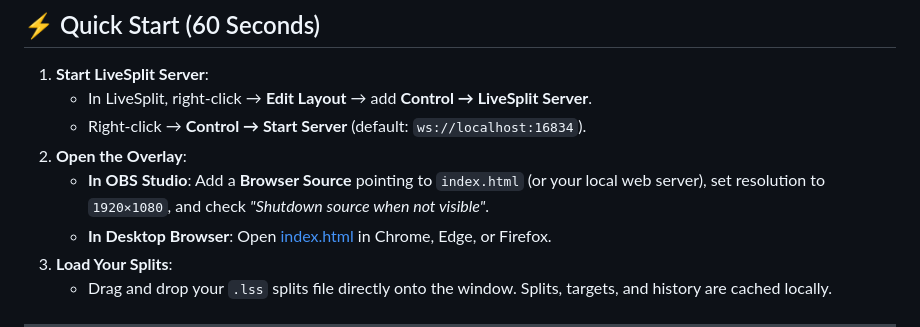
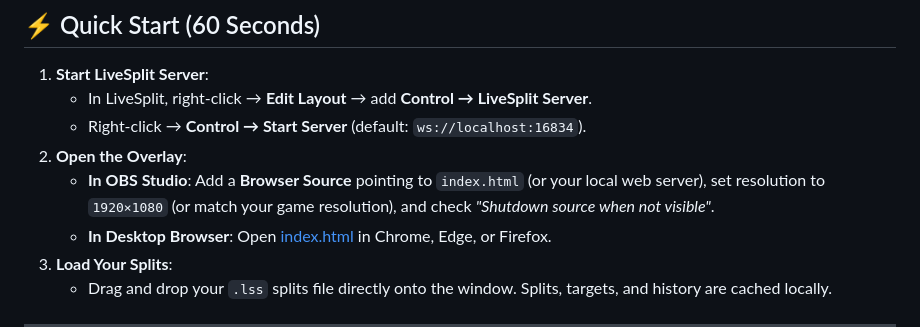
Before and after one commit to lukeroddis/Livesplit-Progress-Bar, a Markdown page: README.md, the part around the change. Rendered like a GitHub page.

Commit message:
Clarify OBS Browser Source resolution settings
Updated OBS Studio instructions to specify matching game resolution.

```diff
--- a/README.md
+++ b/README.md
@@ -25,7 +25,7 @@ Traditional LiveSplit layouts consume substantial vertical screen space over mod
    * In LiveSplit, right-click → **Edit Layout** → add **Control → LiveSplit Server**.
    * Right-click → **Control → Start Server** (default: `ws://localhost:16834`).
 2. **Open the Overlay**:
-   * **In OBS Studio**: Add a **Browser Source** pointing to `index.html` (or your local web server), set resolution to `1920×1080`, and check *"Shutdown source when not visible"*.
+   * **In OBS Studio**: Add a **Browser Source** pointing to `index.html` (or your local web server), set resolution to `1920×1080` (or match your game resolution), and check *"Shutdown source when not visible"*.
    * **In Desktop Browser**: Open [index.html](index.html) in Chrome, Edge, or Firefox.
 3. **Load Your Splits**:
    * Drag and drop your `.lss` splits file directly onto the window. Splits, targets, and history are cached locally.
```
